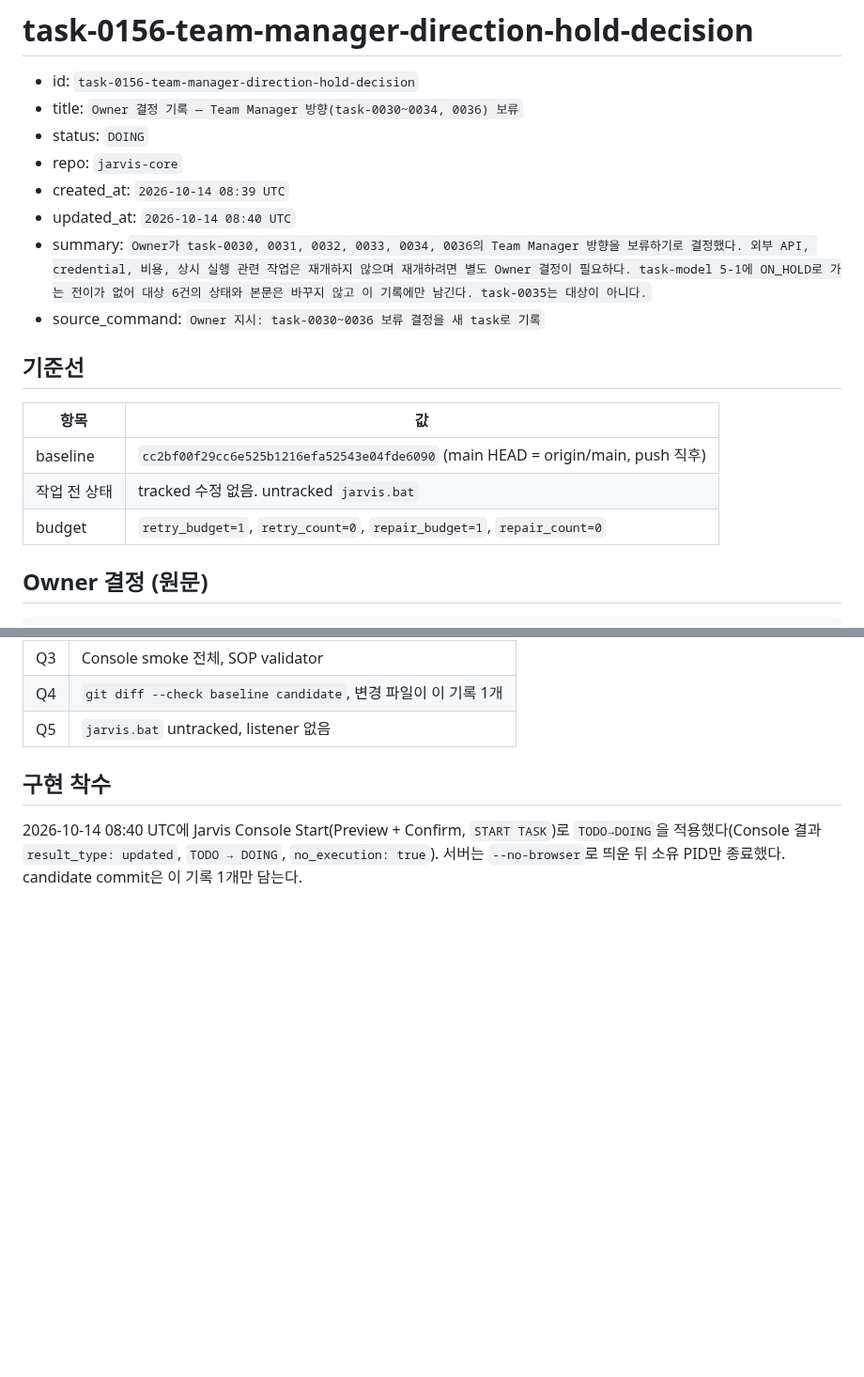
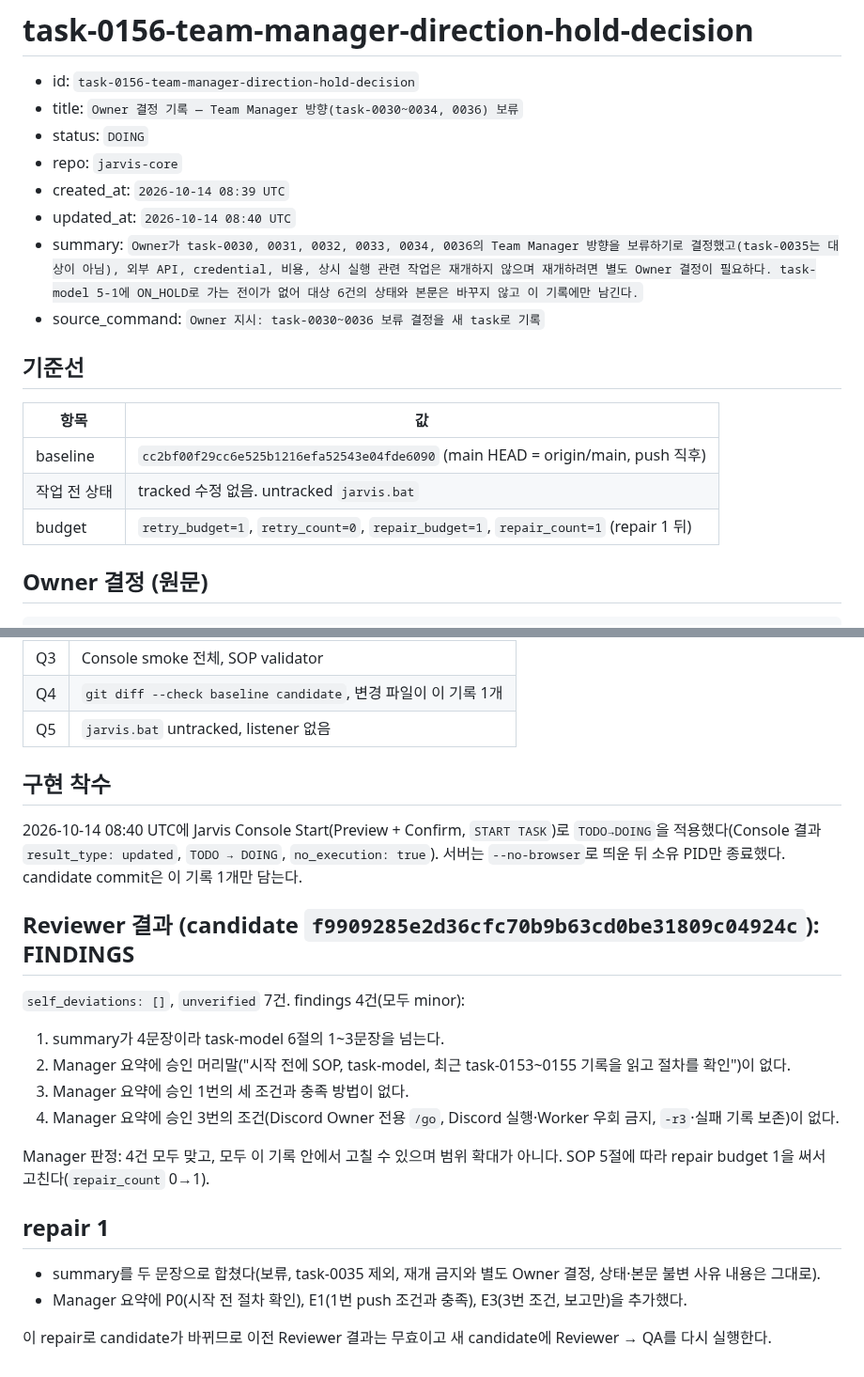
Before and after one commit to 1412moo/jarvis-core, a Markdown page: memory/tasks/task-0156-team-manager-direction-hold-decision.md, 2 parts joined by grey strips. Shown at 94% size. GitHub-like rendering; blank space fills up the shorter version.

Commit message:
docs(tasks): fix task-0156 summary length and Manager summary rows (repair 1)
Reviewer findings (4 minor) on f990928: the summary had four sentences
against the task-model 1-3 sentence rule, and the Manager summary left
out the approval's pre-start procedure check and the conditions of items
1 and 3. The summary is now two sentences with the same content, and rows
P0, E1 and E3 state those conditions and how each was met. The record
also carries the findings and the repair.

Co-Authored-By: Claude Opus 5.5 <noreply@anthropic.com>

```diff
--- a/memory/tasks/task-0156-team-manager-direction-hold-decision.md
+++ b/memory/tasks/task-0156-team-manager-direction-hold-decision.md
@@ -6,7 +6,7 @@
 - repo: `jarvis-core`
 - created_at: `2026-10-14 08:39 UTC`
 - updated_at: `2026-10-14 08:40 UTC`
-- summary: `Owner가 task-0030, 0031, 0032, 0033, 0034, 0036의 Team Manager 방향을 보류하기로 결정했다. 외부 API, credential, 비용, 상시 실행 관련 작업은 재개하지 않으며 재개하려면 별도 Owner 결정이 필요하다. task-model 5-1에 ON_HOLD로 가는 전이가 없어 대상 6건의 상태와 본문은 바꾸지 않고 이 기록에만 남긴다. task-0035는 대상이 아니다.`
+- summary: `Owner가 task-0030, 0031, 0032, 0033, 0034, 0036의 Team Manager 방향을 보류하기로 결정했고(task-0035는 대상이 아님), 외부 API, credential, 비용, 상시 실행 관련 작업은 재개하지 않으며 재개하려면 별도 Owner 결정이 필요하다. task-model 5-1에 ON_HOLD로 가는 전이가 없어 대상 6건의 상태와 본문은 바꾸지 않고 이 기록에만 남긴다.`
 - source_command: `Owner 지시: task-0030~0036 보류 결정을 새 task로 기록`
 
 ## 기준선
@@ -15,7 +15,7 @@
 | --- | --- |
 | baseline | `cc2bf00f29cc6e525b1216efa52543e04fde6090` (main HEAD = origin/main, push 직후) |
 | 작업 전 상태 | tracked 수정 없음. untracked `jarvis.bat` |
-| budget | `retry_budget=1`, `retry_count=0`, `repair_budget=1`, `repair_count=0` |
+| budget | `retry_budget=1`, `retry_count=0`, `repair_budget=1`, `repair_count=1` (repair 1 뒤) |
 
 ## Owner 결정 (원문)
 
@@ -127,3 +130,22 @@ Docs 판정: `not_required`. 산출물이 이 결정 기록 자체이고 다른
 2026-10-14 08:40 UTC에 Jarvis Console Start(Preview + Confirm, `START TASK`)로 `TODO→DOING`을 적용했다(Console 결과
 `result_type: updated`, `TODO → DOING`, `no_execution: true`). 서버는 `--no-browser`로 띄운 뒤 소유 PID만 종료했다.
 candidate commit은 이 기록 1개만 담는다.
+
+## Reviewer 결과 (candidate `f9909285e2d36cfc70b9b63cd0be31809c04924c`): FINDINGS
+
+`self_deviations: []`, `unverified` 7건. findings 4건(모두 minor):
+
+1. summary가 4문장이라 task-model 6절의 1~3문장을 넘는다.
+2. Manager 요약에 승인 머리말("시작 전에 SOP, task-model, 최근 task-0153~0155 기록을 읽고 절차를 확인")이 없다.
+3. Manager 요약에 승인 1번의 세 조건과 충족 방법이 없다.
+4. Manager 요약에 승인 3번의 조건(Discord Owner 전용 `/go`, Discord 실행·Worker 우회 금지, `-r3`·실패 기록 보존)이 없다.
+
+Manager 판정: 4건 모두 맞고, 모두 이 기록 안에서 고칠 수 있으며 범위 확대가 아니다. SOP 5절에 따라 repair budget 1을 써서
+고친다(`repair_count` 0→1).
+
+## repair 1
+
+- summary를 두 문장으로 합쳤다(보류, task-0035 제외, 재개 금지와 별도 Owner 결정, 상태·본문 불변 사유 내용은 그대로).
+- Manager 요약에 P0(시작 전 절차 확인), E1(1번 push 조건과 충족), E3(3번 조건, 보고만)을 추가했다.
+
+이 repair로 candidate가 바뀌므로 이전 Reviewer 결과는 무효이고 새 candidate에 Reviewer → QA를 다시 실행한다.
```
Also changed, not shown: other parts of memory/tasks/task-0156-team-manager-direction-hold-decision.md (+3 -0 lines).
